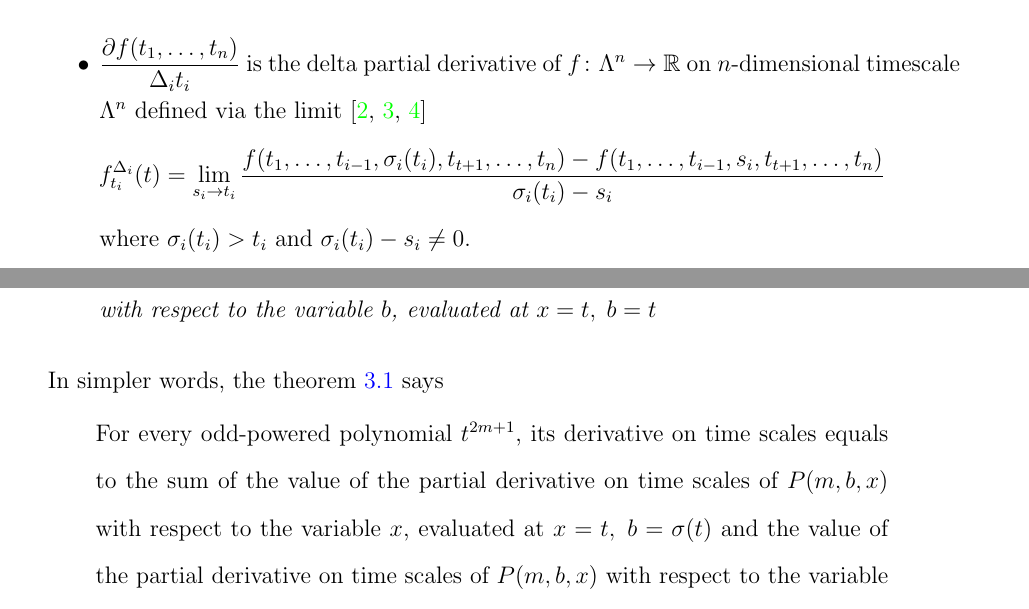
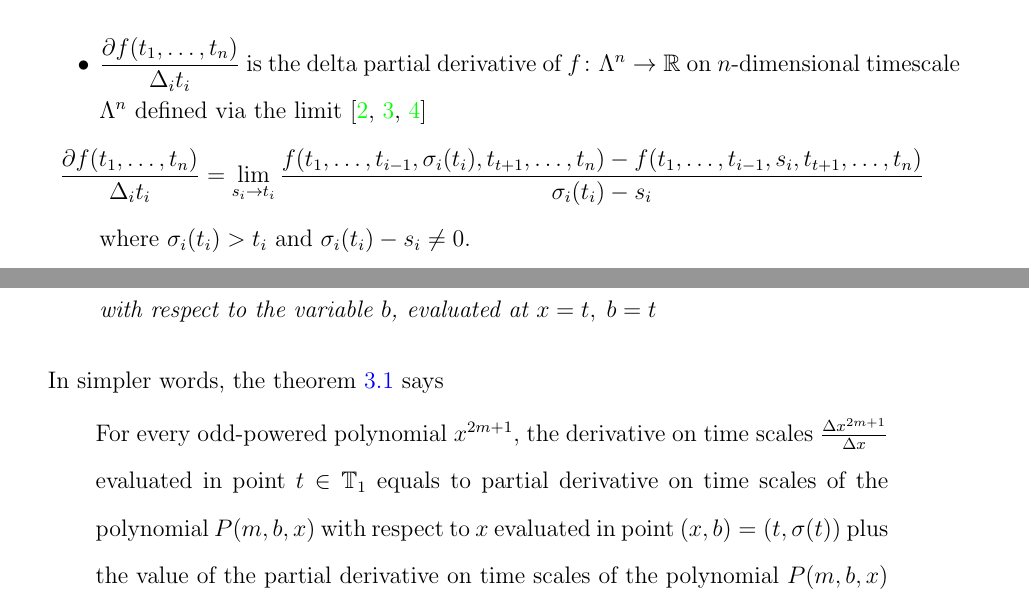
Before and after one commit to kolosovpetro/AStudyOnDynamicEquations, a LaTeX paper (src/AStudyOnDynamicEquations.tex, which reads src/sections/definitions-notations-and-conventions.tex, src/sections/main-results.tex): two parts of pages 2 and 5 of 20, joined at a grey line, cut so that both start at the same text. Compiled offline with pdfLaTeX.

Commit message:
work in progress

```diff
--- a/src/sections/definitions-notations-and-conventions.tex
+++ b/src/sections/definitions-notations-and-conventions.tex
@@ -12,7 +12,7 @@ We now set the following notation such that remains fixed for the remainder of t
     of $f\colon \Lambda^n \to \mathbb{R}$ on $n$-dimensional timescale
     $\Lambda^n$ defined via the limit~\cite{bohner2004partial, ahlbrandt2002partial,JACKSON2006391}
     \begin{align*}
-        f^{\Delta_i}_{t_i}(t) = \lim \limits_{\substack{s_i \to t_i}}
+        \dfrac{\partial f(t_1,\ldots,t_n)}{\Delta_i t_i} = \lim \limits_{\substack{s_i \to t_i}}
         \frac{
             f(t_1, \ldots, t_{i-1}, \sigma_i(t_i), t_{t+1}, \ldots, t_n)
             - f(t_1, \ldots, t_{i-1}, s_i, t_{t+1}, \ldots, t_n)
--- a/src/sections/main-results.tex
+++ b/src/sections/main-results.tex
@@ -28,13 +28,11 @@ Timescale derivative of the polynomial $t^{2m+1}$ may be expressed as follows
 In simpler words, the theorem ~\ref{main_theorem} says
 \begin{center}
     \begin{quotation}
-        For every odd-powered polynomial $t^{2m+1}$, its derivative on time scales equals to the sum
-        of the value of the partial derivative on time scales of
+        For every odd-powered polynomial $x^{2m+1}$, the derivative on time scales $\frac{\Delta x^{2m+1}}{\Delta x}$
+        evaluated in point $t\in\mathbb{T}_1$ equals to partial derivative on time scales of the polynomial
         $\polynomialP{m}{b}{x}$
-        with respect to the variable
-        $x$,
-        evaluated at
-        $x = t, \; b = \sigma(t)$
-        and the value of the partial derivative on time scales of
+        with respect to $x$
+        evaluated in point
+        $(x,b) = (t, \sigma(t))$
+        plus the value of the partial derivative on time scales of the polynomial
         $\polynomialP{m}{b}{x}$
-        with respect to the variable
```
Also changed, not shown: src/sections/abstract.tex (+1 -1 lines), out/AStudyOnDynamicEquations.pdf, src/sections/main-results.tex (13 more changed lines).
